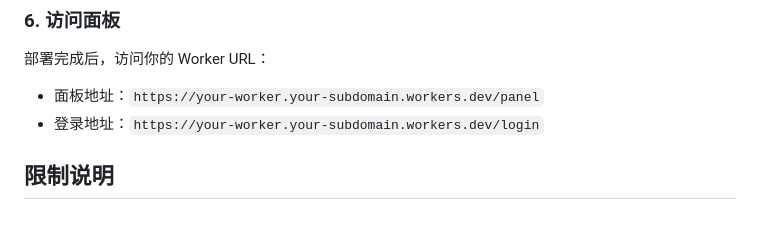
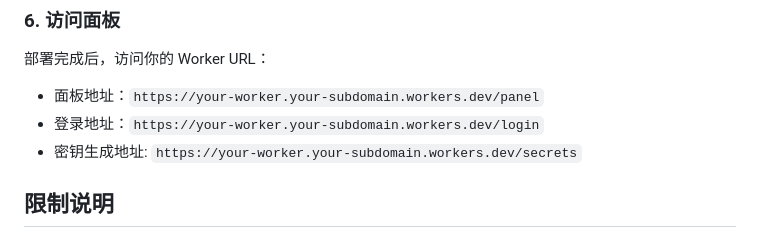
Before and after one commit to BAYUEQI/ZQ-WallBreakPanel, a Markdown page: README.md, the part around the change. Drawn GitHub-style.

```diff
--- a/README.md
+++ b/README.md
@@ -75,6 +75,7 @@ npm run build
 部署完成后，访问你的 Worker URL：
 - 面板地址：`https://your-worker.your-subdomain.workers.dev/panel`
 - 登录地址：`https://your-worker.your-subdomain.workers.dev/login`
+- 密钥生成地址: `https://your-worker.your-subdomain.workers.dev/secrets`
 
 ## 限制说明
 
```
